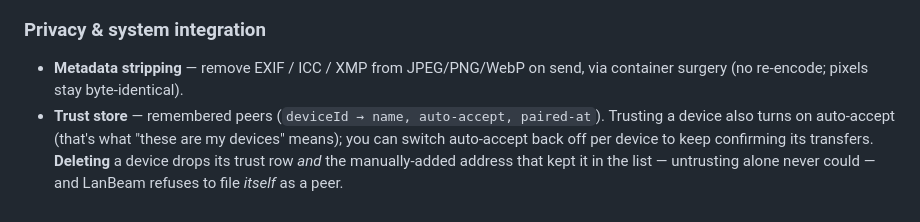
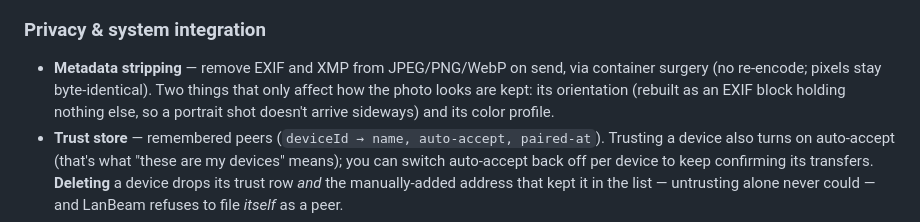
Before and after one commit to Johnserf-Seed/lanbeam, a Markdown page: README.md, the part around the change. GitHub-like rendering.

Commit message:
docs: metadata stripping keeps orientation and the color profile
Co-Authored-By: Claude Opus 5.5 <noreply@anthropic.com>

```diff
--- a/README.md
+++ b/README.md
@@ -166,8 +166,10 @@ in Settings).
   error instead of a false "delivered"**. Per‑source flood control on top.
 
 ### Privacy & system integration
-- **Metadata stripping** — remove EXIF / ICC / XMP from JPEG/PNG/WebP on send, via
-  container surgery (no re‑encode; pixels stay byte‑identical).
+- **Metadata stripping** — remove EXIF and XMP from JPEG/PNG/WebP on send, via container
+  surgery (no re‑encode; pixels stay byte‑identical). Two things that only affect how the
+  photo looks are kept: its orientation (rebuilt as an EXIF block holding nothing else, so a
+  portrait shot doesn't arrive sideways) and its color profile.
 - **Trust store** — remembered peers (`deviceId → name, auto‑accept, paired‑at`). Trusting
   a device also turns on auto‑accept (that's what "these are my devices" means); you can
   switch auto‑accept back off per device to keep confirming its transfers. **Deleting** a
```
Also changed, not shown: README.zh-CN.md (+1 -1 lines).
